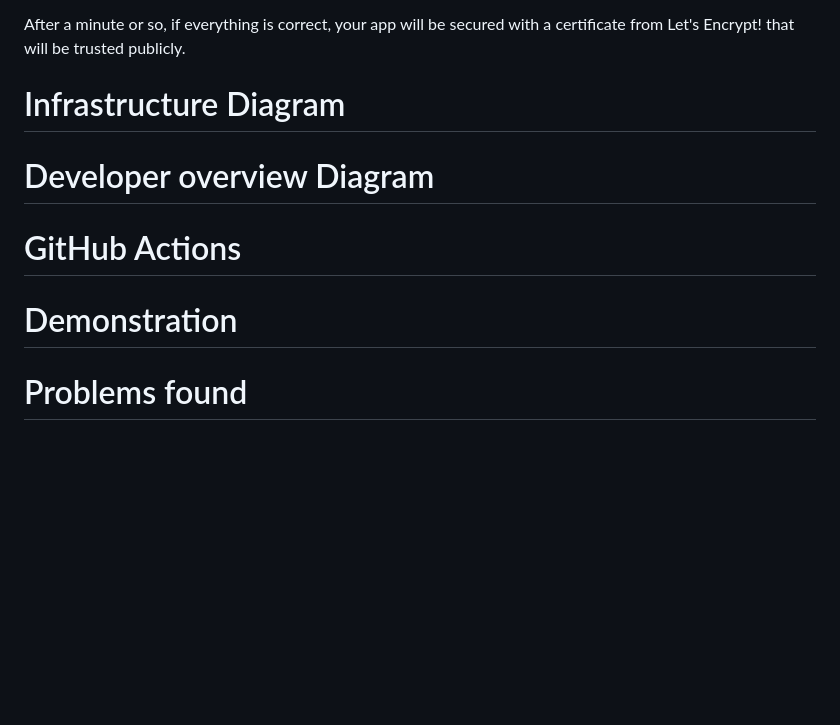
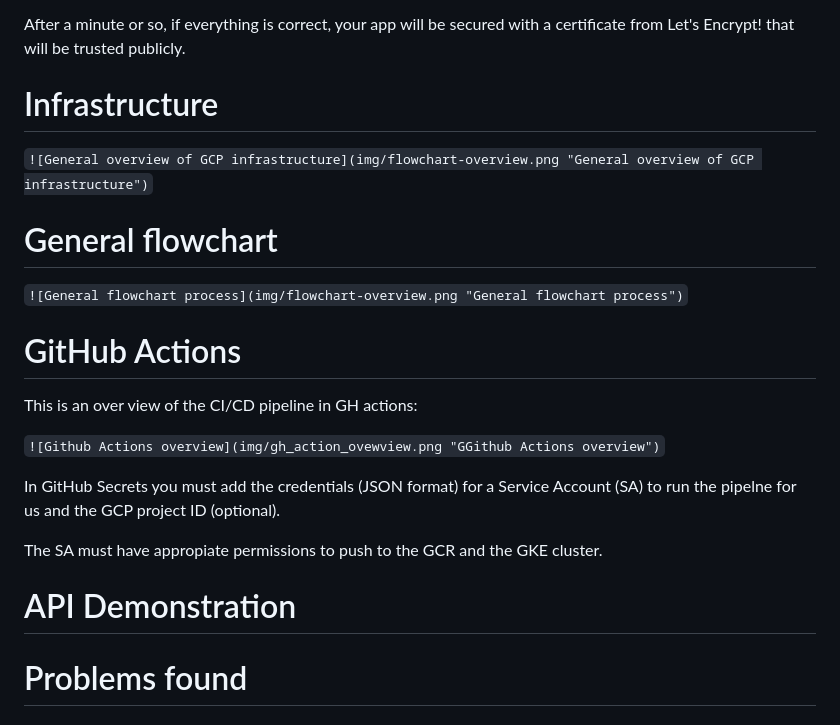
Before and after one commit to dangaiden/cicd-go, a Markdown page: README.md, the part around the change. GitHub-like rendering; blank space fills up the shorter version.

Commit message:
Adding images, text, Readme

```diff
--- a/README.md
+++ b/README.md
@@ -70,13 +70,25 @@ In my case I created an A Record ("subdomain".itgaiden.com) in my hosted zone, p
 
 After a minute or so, if everything is correct, your app will be secured with a certificate from Let's Encrypt! that will be trusted publicly.
 
-# Infrastructure Diagram
+# Infrastructure
 
-# Developer overview Diagram
+`![General overview of GCP infrastructure](img/flowchart-overview.png "General overview of GCP infrastructure")`
+
+# General flowchart
+
+`![General flowchart process](img/flowchart-overview.png "General flowchart process")`
 
 # GitHub Actions
 
-# Demonstration
+This is an over view of the CI/CD pipeline in GH actions:
+
+`![Github Actions overview](img/gh_action_ovewview.png "GGithub Actions overview")`
+
+In GitHub Secrets you must add the credentials (JSON format) for a Service Account (SA) to run the pipelne for us and the GCP project ID (optional).
+
+The SA must have appropiate permissions to push to the GCR and the GKE cluster.
+
+# API Demonstration
 
 # Problems found
 
```
Also changed, not shown: img/flowchart-overview.png (added), img/gh_action_overview.png (added), img/gke_overview.png (added), img/infra_k8s_applied.png (added), 4 other files.
